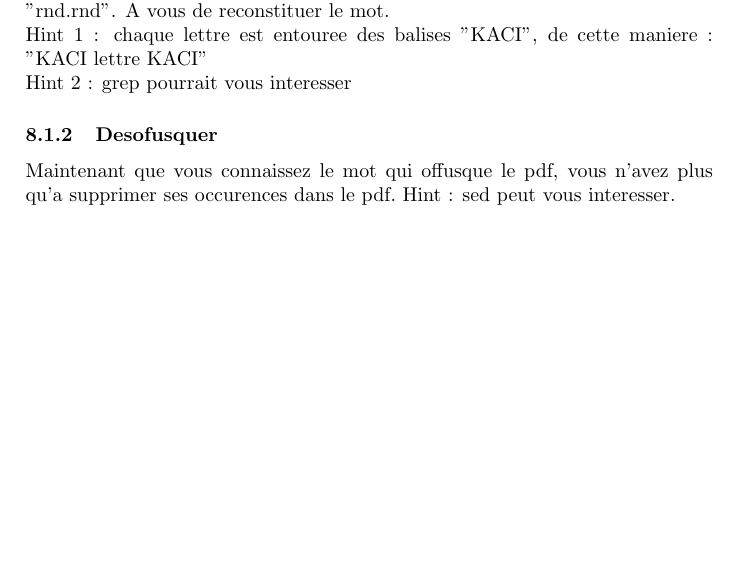
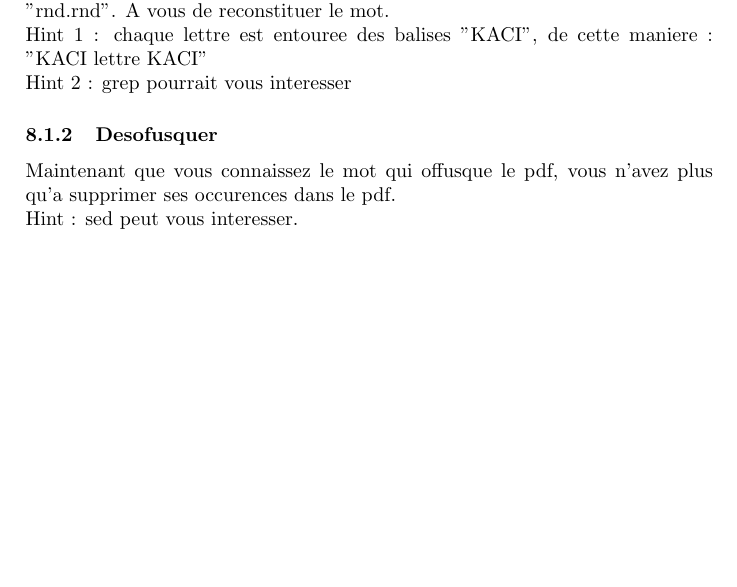
Before and after one commit to gconfs-conferences/linux-workshop-2015, a LaTeX document (tp/main.tex): part of page 6 of 6, cut so that both start at the same text. Compiled offline with pdfLaTeX.

Commit message:
fix line feed

```diff
--- a/tp/main.tex
+++ b/tp/main.tex
@@ -189,6 +189,6 @@ Hint 1 : chaque lettre est entouree des balises "KACI", de cette maniere : "KACI
 Hint 2 : grep pourrait vous interesser
 
 \subsubsection{Desofusquer}
-Maintenant que vous connaissez le mot qui offusque le pdf, vous n'avez plus qu'a supprimer ses occurences dans le pdf.\
+Maintenant que vous connaissez le mot qui offusque le pdf, vous n'avez plus qu'a supprimer ses occurences dans le pdf.\\
 Hint : sed peut vous interesser.
 \end{document}
```
